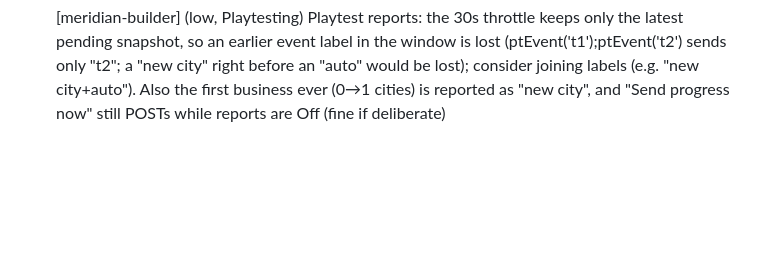
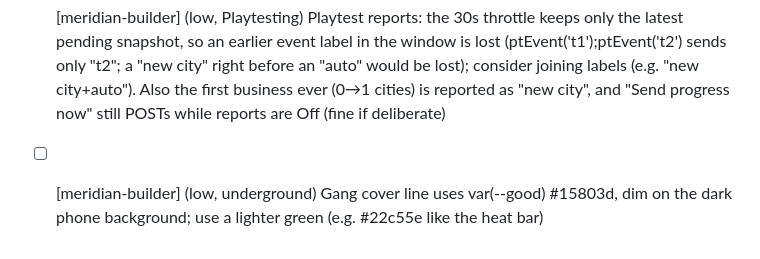
Before and after one commit to Meridian-tycoon/Meridian, a Markdown page: TODO.md, the part around the change. Drawn GitHub-style; blank space fills up the shorter version.

Commit message:
TODO: brighter gang cover green follow-up
Co-Authored-By: Claude Opus 5.5 <noreply@anthropic.com>
Claude-Session: https://claude.ai/code/session_015GY9GYNhzpJsSmGkCDtcFg

```diff
--- a/TODO.md
+++ b/TODO.md
@@ -26,3 +26,4 @@ Format: `- [ ] [agent-name] (priority, area) task`
 - [x] [meridian-builder] (med, Businesses) refreshButtons() (5s tick on the Business tab) re-enables any Buy/Rent whose label has a $ price when cash is enough, so rows blocked by bizBlock (no HQ, gambling banned, no airport, seaport size<3) turn clickable again after ~5s; tapping enters placement and ends in a generic "Couldn't complete that purchase" (no state change). Skip buttons in rows with a bizBlock reason (e.g. mark them data-fixed). Small casino "Locked" button is unaffected but is very faint (white on grey at row opacity .6 × .32) — done 2026-10-20: retested; blocked Buy/Rent (no HQ, gambling ban, no airport site, small seaport, small-casino Locked) stay disabled through 2+ refresh cycles (data-fixed="1"); unblocked rows still toggle with cash in ~2.5–4.5s; casino.js no regressions; 0 errors at 390x844.
 - [x] [meridian-builder] (low, Code health) Rename block-scoped `const L` locals (index.html:1041, 1045, 1059 mLevel results; 1490 `for(const L of LANES)`; 1590 last point; 1793 `L=LAWS[k]`) to e.g. `lv`/`ln`/`law`; harmless today but they shadow Leaflet `L` and break the "never name anything L" rule meridian-reviewer checks — done 2026-10-20: renamed to stockLv/lane/lastPt/lawDef; only Leaflet global L remains
 - [ ] [meridian-builder] (low, Playtesting) Playtest reports: the 30s throttle keeps only the latest pending snapshot, so an earlier event label in the window is lost (ptEvent('t1');ptEvent('t2') sends only "t2"; a "new city" right before an "auto" would be lost); consider joining labels (e.g. "new city+auto"). Also the first business ever (0→1 cities) is reported as "new city", and "Send progress now" still POSTs while reports are Off (fine if deliberate)
+- [ ] [meridian-builder] (low, underground) Gang cover line uses var(--good) #15803d, dim on the dark phone background; use a lighter green (e.g. #22c55e like the heat bar)
```
